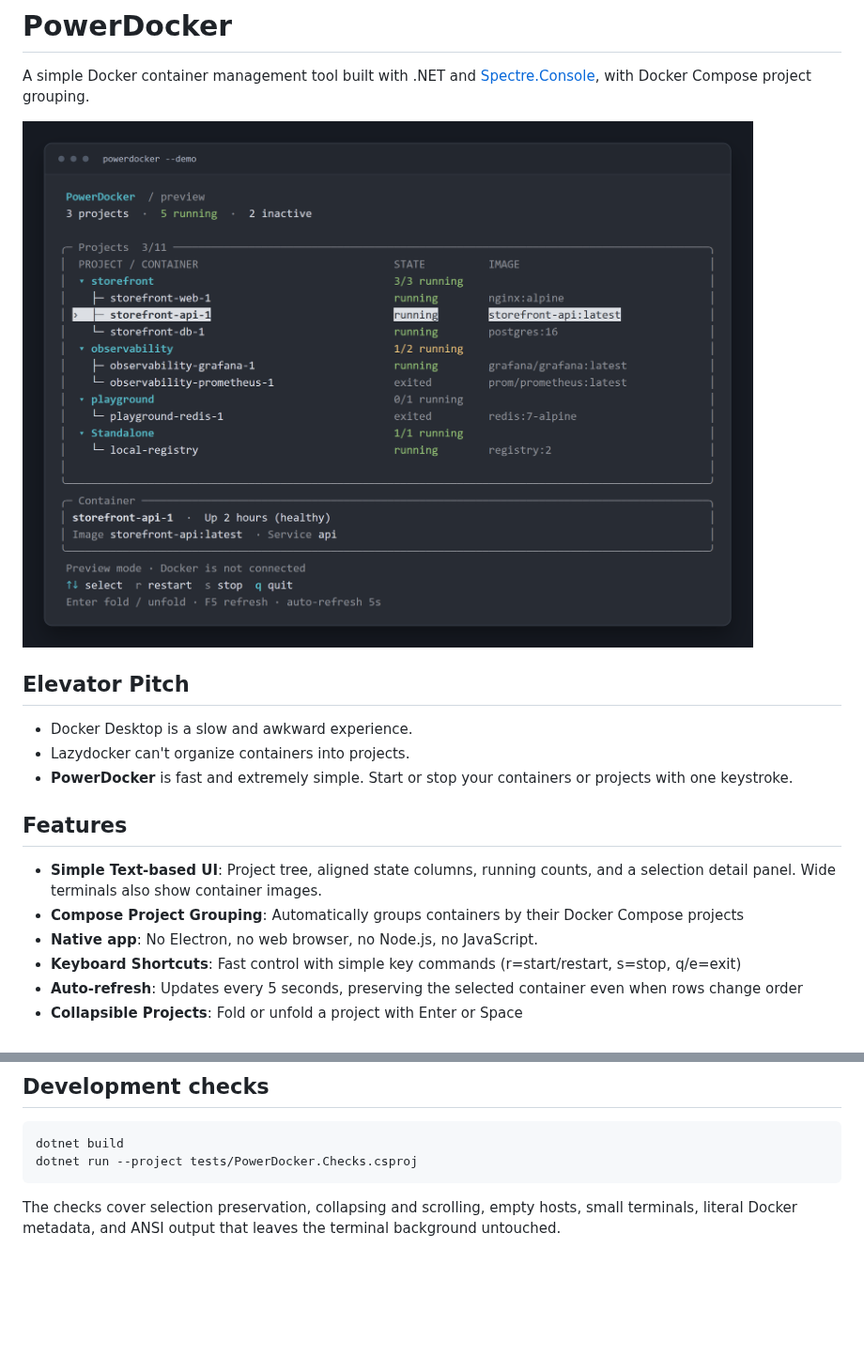
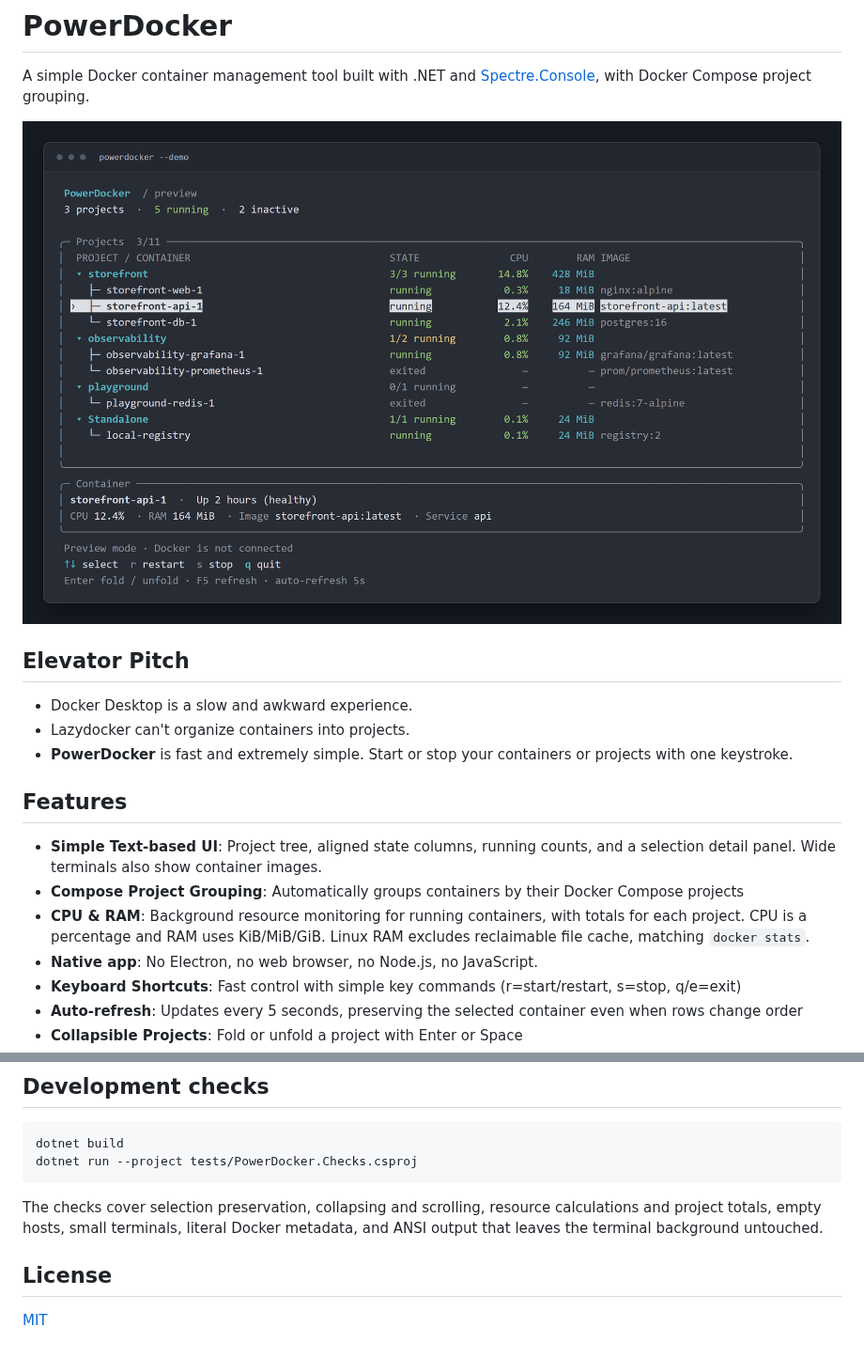
Before and after one commit to MichalSkoula/powerdocker, a Markdown page: README.md, 2 parts joined by grey strips. Shown at 94% size. GitHub-like rendering; pictures changed too: docs/images/powerdocker-demo.png; blank space fills up the shorter version.

Commit message:
resource usage

````diff
--- a/README.md
+++ b/README.md
@@ -14,6 +14,7 @@ A simple Docker container management tool built with .NET and [Spectre.Console](
 
 - **Simple Text-based UI**: Project tree, aligned state columns, running counts, and a selection detail panel. Wide terminals also show container images.
 - **Compose Project Grouping**: Automatically groups containers by their Docker Compose projects
+- **CPU & RAM**: Background resource monitoring for running containers, with totals for each project. CPU is a percentage and RAM uses KiB/MiB/GiB. Linux RAM excludes reclaimable file cache, matching `docker stats`.
 - **Native app**: No Electron, no web browser, no Node.js, no JavaScript.
 - **Keyboard Shortcuts**: Fast control with simple key commands (r=start/restart, s=stop, q/e=exit)
 - **Auto-refresh**: Updates every 5 seconds, preserving the selected container even when rows change order
@@ -115,4 +116,8 @@ dotnet build
 dotnet run --project tests/PowerDocker.Checks.csproj
 ```
 
-The checks cover selection preservation, collapsing and scrolling, empty hosts, small terminals, literal Docker metadata, and ANSI output that leaves the terminal background untouched.
+The checks cover selection preservation, collapsing and scrolling, resource calculations and project totals, empty hosts, small terminals, literal Docker metadata, and ANSI output that leaves the terminal background untouched.
+
+## License
+
+[MIT](LICENSE)
````
Also changed, not shown: other parts of README.md (+1 -1 lines), 11 other files.
